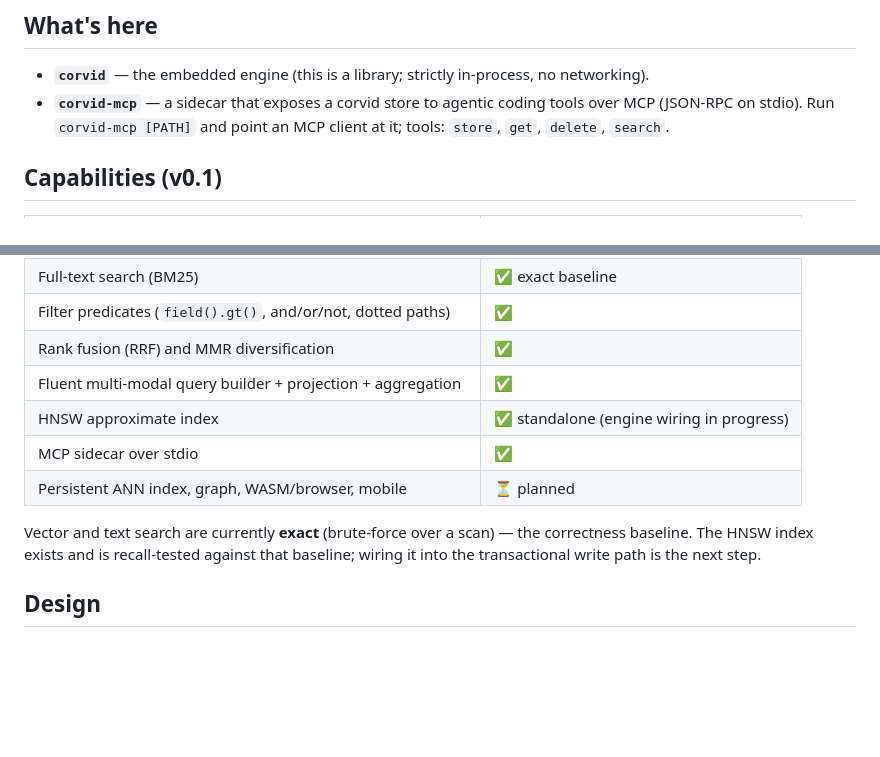
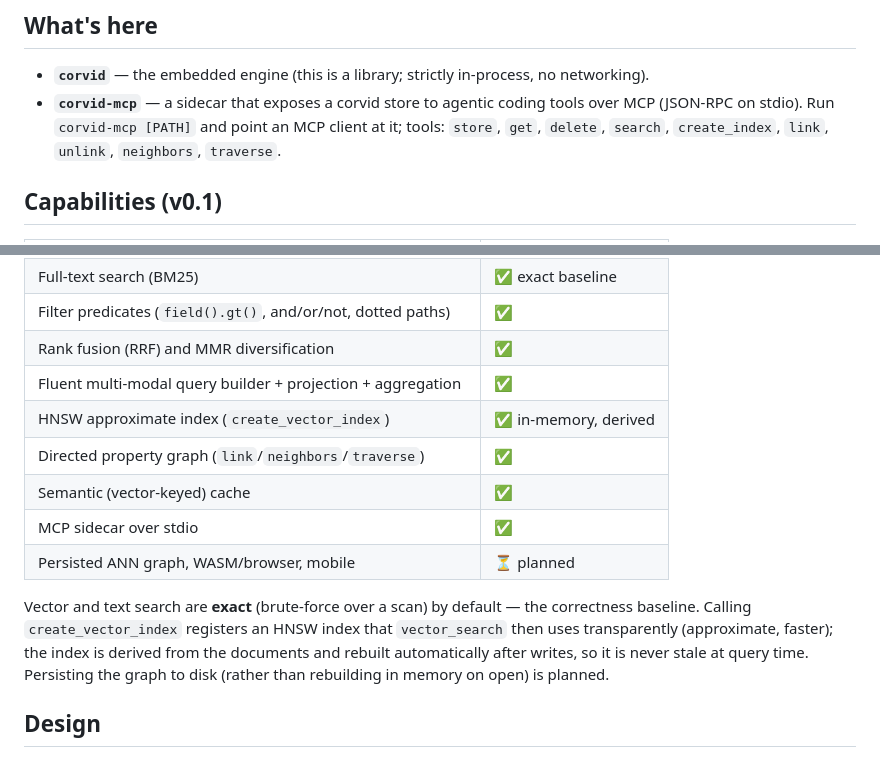
Before and after one commit to corvid-db/corvid, a Markdown page: README.md, 2 parts joined by grey strips. GitHub-like rendering; blank space fills up the shorter version.

Commit message:
Update README capabilities (ANN wired, graph, semantic cache, MCP tools)

```diff
--- a/README.md
+++ b/README.md
@@ -50,7 +50,8 @@ computed among matching documents, never a post-hoc trim.
   no networking).
 - **`corvid-mcp`** — a sidecar that exposes a corvid store to agentic coding
   tools over MCP (JSON-RPC on stdio). Run `corvid-mcp [PATH]` and point an MCP
-  client at it; tools: `store`, `get`, `delete`, `search`.
+  client at it; tools: `store`, `get`, `delete`, `search`, `create_index`,
+  `link`, `unlink`, `neighbors`, `traverse`.
 
 ## Capabilities (v0.1)
 
@@ -63,13 +64,18 @@ computed among matching documents, never a post-hoc trim.
 | Filter predicates (`field().gt()`, and/or/not, dotted paths) | ✅ |
 | Rank fusion (RRF) and MMR diversification | ✅ |
 | Fluent multi-modal query builder + projection + aggregation | ✅ |
-| HNSW approximate index | ✅ standalone (engine wiring in progress) |
+| HNSW approximate index (`create_vector_index`) | ✅ in-memory, derived |
+| Directed property graph (`link`/`neighbors`/`traverse`) | ✅ |
+| Semantic (vector-keyed) cache | ✅ |
 | MCP sidecar over stdio | ✅ |
-| Persistent ANN index, graph, WASM/browser, mobile | ⏳ planned |
+| Persisted ANN graph, WASM/browser, mobile | ⏳ planned |
 
-Vector and text search are currently **exact** (brute-force over a scan) — the
-correctness baseline. The HNSW index exists and is recall-tested against that
-baseline; wiring it into the transactional write path is the next step.
+Vector and text search are **exact** (brute-force over a scan) by default — the
+correctness baseline. Calling `create_vector_index` registers an HNSW index
+that `vector_search` then uses transparently (approximate, faster); the index
+is derived from the documents and rebuilt automatically after writes, so it is
+never stale at query time. Persisting the graph to disk (rather than rebuilding
+in memory on open) is planned.
 
 ## Design
 
```
